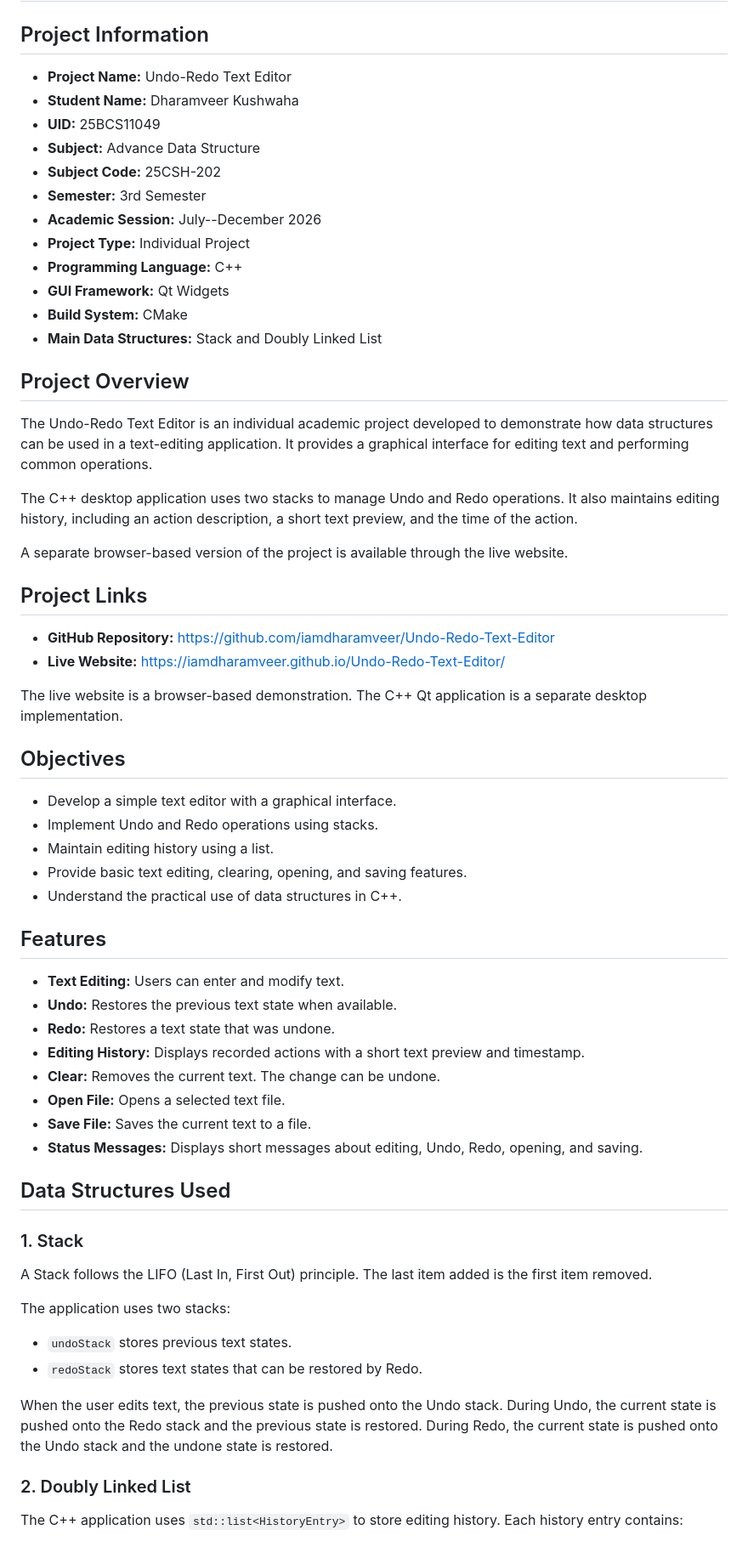
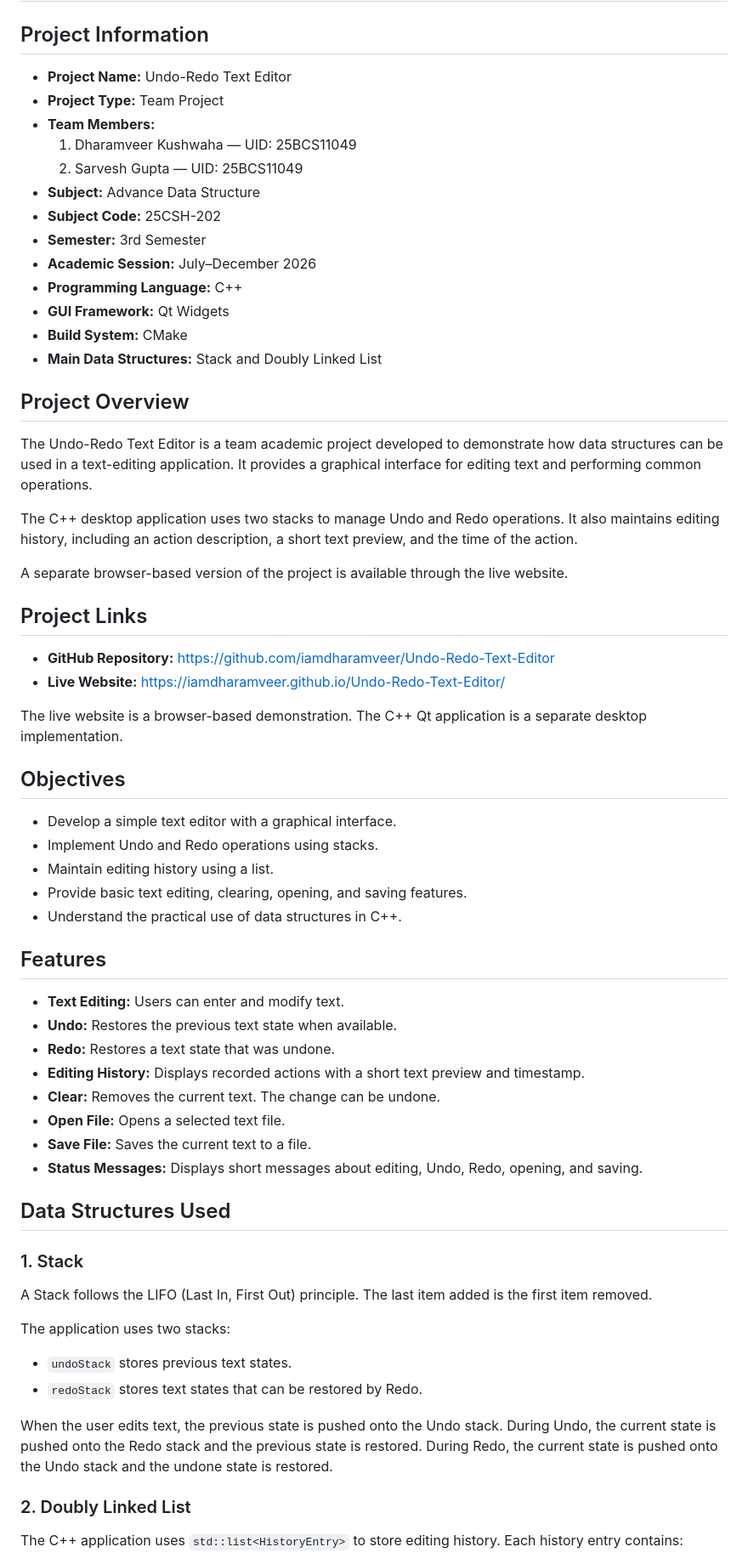
Before and after one commit to iamdharamveer/Undo-Redo-Text-Editor, a Markdown page: README.md, the part around one of its changes. Shown at 85% size. GitHub-like rendering.

Commit message:
add team infromation

```diff
--- a/README.md
+++ b/README.md
@@ -2,83 +2,68 @@
 
 ## Project Information
 
--   **Project Name:** Undo-Redo Text Editor
--   **Student Name:** Dharamveer Kushwaha
--   **UID:** 25BCS11049
--   **Subject:** Advance Data Structure
--   **Subject Code:** 25CSH-202
--   **Semester:** 3rd Semester
--   **Academic Session:** July--December 2026
--   **Project Type:** Individual Project
--   **Programming Language:** C++
--   **GUI Framework:** Qt Widgets
--   **Build System:** CMake
--   **Main Data Structures:** Stack and Doubly Linked List
+- **Project Name:** Undo-Redo Text Editor
+- **Project Type:** Team Project
+- **Team Members:**
+  1. Dharamveer Kushwaha — UID: 25BCS11049
+  2. Sarvesh Gupta — UID: 25BCS11049
+- **Subject:** Advance Data Structure
+- **Subject Code:** 25CSH-202
+- **Semester:** 3rd Semester
+- **Academic Session:** July–December 2026
+- **Programming Language:** C++
+- **GUI Framework:** Qt Widgets
+- **Build System:** CMake
+- **Main Data Structures:** Stack and Doubly Linked List
 
 ## Project Overview
 
-The Undo-Redo Text Editor is an individual academic project developed to
-demonstrate how data structures can be used in a text-editing
-application. It provides a graphical interface for editing text and
-performing common operations.
+The Undo-Redo Text Editor is a team academic project developed to demonstrate how data structures can be used in a text-editing application. It provides a graphical interface for editing text and performing common operations.
 
-The C++ desktop application uses two stacks to manage Undo and Redo
-operations. It also maintains editing history, including an action
-description, a short text preview, and the time of the action.
+The C++ desktop application uses two stacks to manage Undo and Redo operations. It also maintains editing history, including an action description, a short text preview, and the time of the action.
 
-A separate browser-based version of the project is available through the
-live website.
+A separate browser-based version of the project is available through the live website.
 
 ## Project Links
 
--   **GitHub Repository:**
-    https://github.com/iamdharamveer/Undo-Redo-Text-Editor
--   **Live Website:**
-    https://iamdharamveer.github.io/Undo-Redo-Text-Editor/
+- **GitHub Repository:** https://github.com/iamdharamveer/Undo-Redo-Text-Editor
+- **Live Website:** https://iamdharamveer.github.io/Undo-Redo-Text-Editor/
 
-The live website is a browser-based demonstration. The C++ Qt
-application is a separate desktop implementation.
+The live website is a browser-based demonstration. The C++ Qt application is a separate desktop implementation.
 
 ## Objectives
 
--   Develop a simple text editor with a graphical interface.
--   Implement Undo and Redo operations using stacks.
--   Maintain editing history using a list.
--   Provide basic text editing, clearing, opening, and saving features.
--   Understand the practical use of data structures in C++.
+- Develop a simple text editor with a graphical interface.
+- Implement Undo and Redo operations using stacks.
+- Maintain editing history using a list.
+- Provide basic text editing, clearing, opening, and saving features.
+- Understand the practical use of data structures in C++.
 
 ## Features
 
--   **Text Editing:** Users can enter and modify text.
--   **Undo:** Restores the previous text state when available.
--   **Redo:** Restores a text state that was undone.
--   **Editing History:** Displays recorded actions with a short text
-    preview and timestamp.
--   **Clear:** Removes the current text. The change can be undone.
--   **Open File:** Opens a selected text file.
--   **Save File:** Saves the current text to a file.
--   **Status Messages:** Displays short messages about editing, Undo,
-    Redo, opening, and saving.
+- **Text Editing:** Users can enter and modify text.
+- **Undo:** Restores the previous text state when available.
+- **Redo:** Restores a text state that was undone.
+- **Editing History:** Displays recorded actions with a short text preview and timestamp.
+- **Clear:** Removes the current text. The change can be undone.
+- **Open File:** Opens a selected text file.
+- **Save File:** Saves the current text to a file.
+- **Status Messages:** Displays short messages about editing, Undo, Redo, opening, and saving.
 
 ## Data Structures Used
 
 ### 1. Stack
 
-A Stack follows the LIFO (Last In, First Out) principle. The last item
-added is the first item removed.
+A Stack follows the LIFO (Last In, First Out) principle. The last item added is the first item removed.
 
 The application uses two stacks:
 
--   `undoStack` stores previous text states.
--   `redoStack` stores text states that can be restored by Redo.
+- `undoStack` stores previous text states.
+- `redoStack` stores text states that can be restored by Redo.
 
-When the user edits text, the previous state is pushed onto the Undo
-stack. During Undo, the current state is pushed onto the Redo stack and
-the previous state is restored. During Redo, the current state is pushed
-onto the Undo stack and the undone state is restored.
+When the user edits text, the previous state is pushed onto the Undo stack. During Undo, the current state is pushed onto the Redo stack and the previous state is restored. During Redo, the current state is pushed onto the Undo stack and the undone state is restored.
 
 ### 2. Doubly Linked List
 
-The C++ application uses `std::list<HistoryEntry>` to store editing
-history. Each history entry contains:
+The C++ application uses `std::list<HistoryEntry>` to store editing history. Each history entry contains:
 
```
Also changed, not shown: other parts of README.md (+84 -113 lines).
